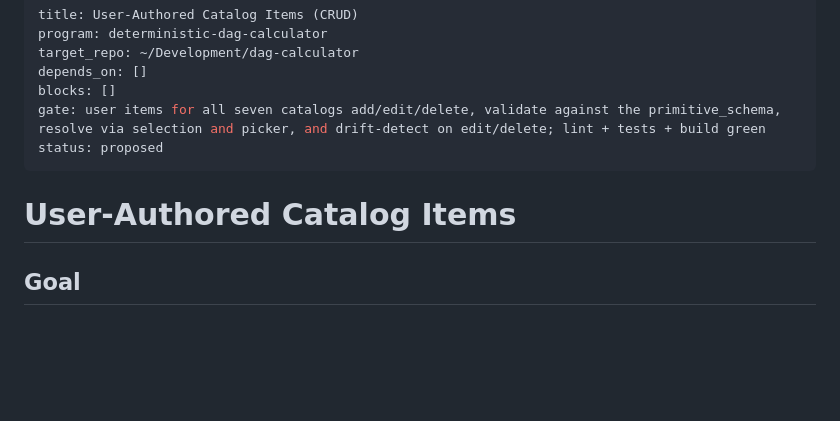
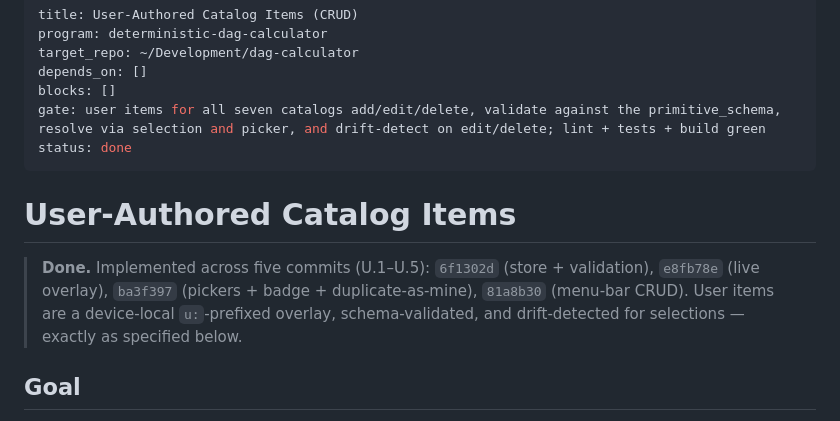
Before and after one commit to leebsmith/dag-calculator, a Markdown page: plans/user-authored-items.md, the part around the change. GitHub-like rendering; blank space fills up the shorter version.

```diff
--- a/plans/user-authored-items.md
+++ b/plans/user-authored-items.md
@@ -5,10 +5,16 @@ target_repo: ~/Development/dag-calculator
 depends_on: []
 blocks: []
 gate: user items for all seven catalogs add/edit/delete, validate against the primitive_schema, resolve via selection and picker, and drift-detect on edit/delete; lint + tests + build green
-status: proposed
+status: done
 ---
 
 # User-Authored Catalog Items
+
+> **Done.** Implemented across five commits (U.1–U.5):
+> `6f1302d` (store + validation), `e8fb78e` (live overlay), `ba3f397`
+> (pickers + badge + duplicate-as-mine), `81a8b30` (menu-bar CRUD). User items
+> are a device-local `u:`-prefixed overlay, schema-validated, and drift-detected
+> for selections — exactly as specified below.
 
 ## Goal
 
```
Also changed, not shown: docs/dag-artifacts/seed-substrate.md (+11 -1 lines).
